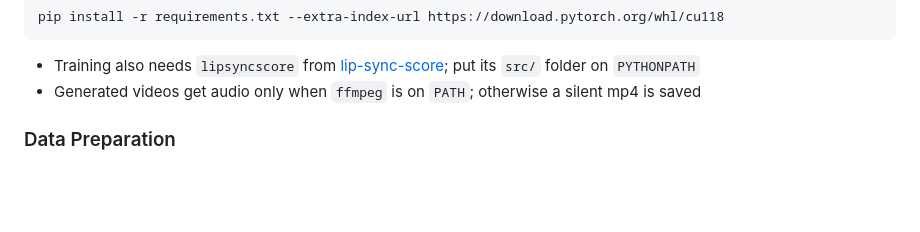
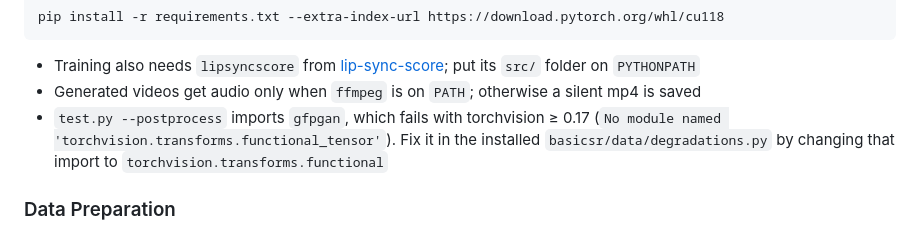
Before and after one commit to jin-ninini/talking-head-generation, a Markdown page: README.md, the part around the change. GitHub-like rendering; blank space fills up the shorter version.

Commit message:
Document basicsr/torchvision fix for test.py --postprocess

```diff
--- a/README.md
+++ b/README.md
@@ -124,6 +124,7 @@ pip install -r requirements.txt --extra-index-url https://download.pytorch.org/w
 
 - Training also needs `lipsyncscore` from [lip-sync-score](https://github.com/weonjungin/lip-sync-score); put its `src/` folder on `PYTHONPATH`
 - Generated videos get audio only when `ffmpeg` is on `PATH`; otherwise a silent mp4 is saved
+- `test.py --postprocess` imports `gfpgan`, which fails with torchvision ≥ 0.17 (`No module named 'torchvision.transforms.functional_tensor'`). Fix it in the installed `basicsr/data/degradations.py` by changing that import to `torchvision.transforms.functional`
 
 ### Data Preparation
 
```
